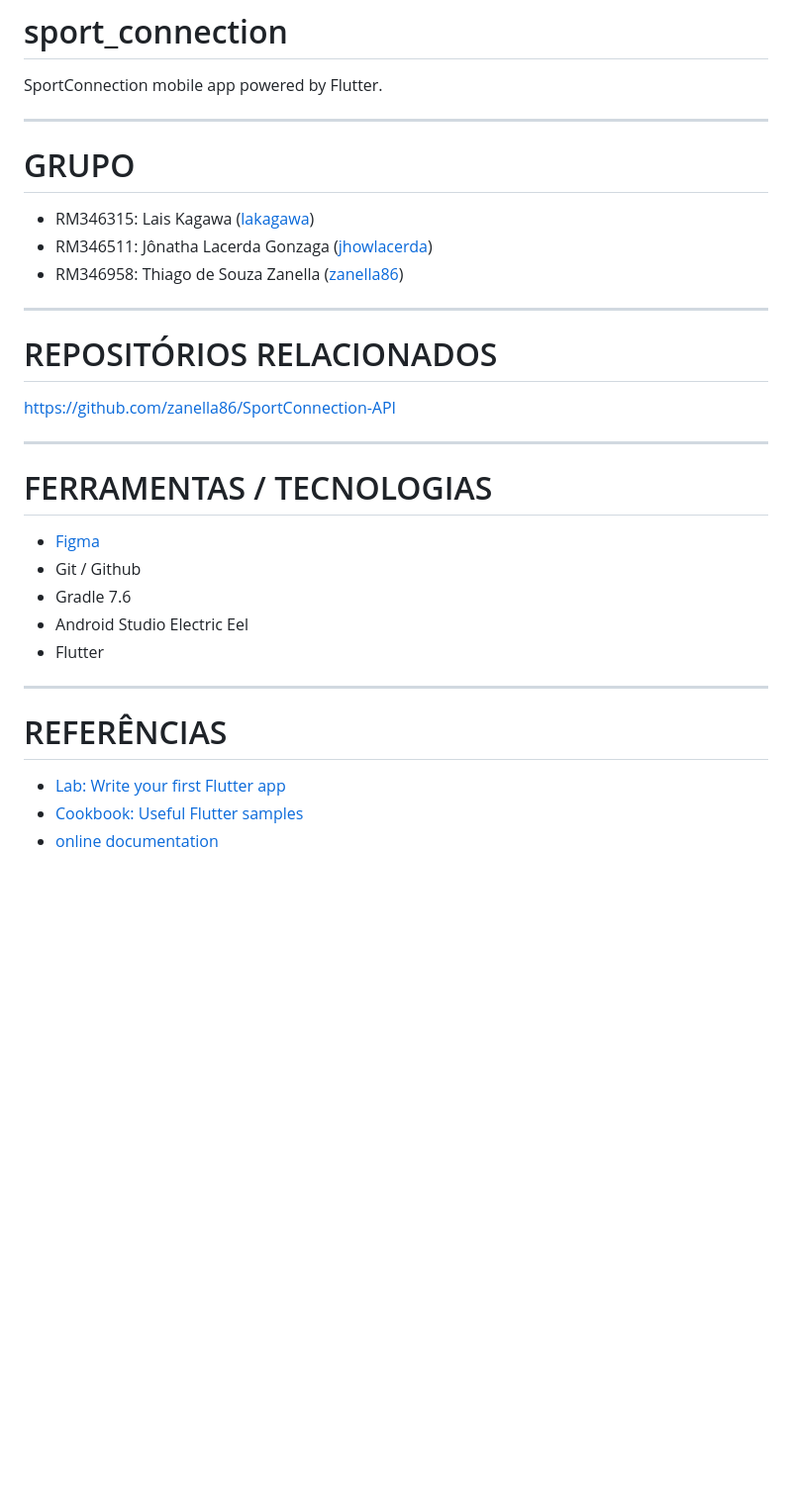
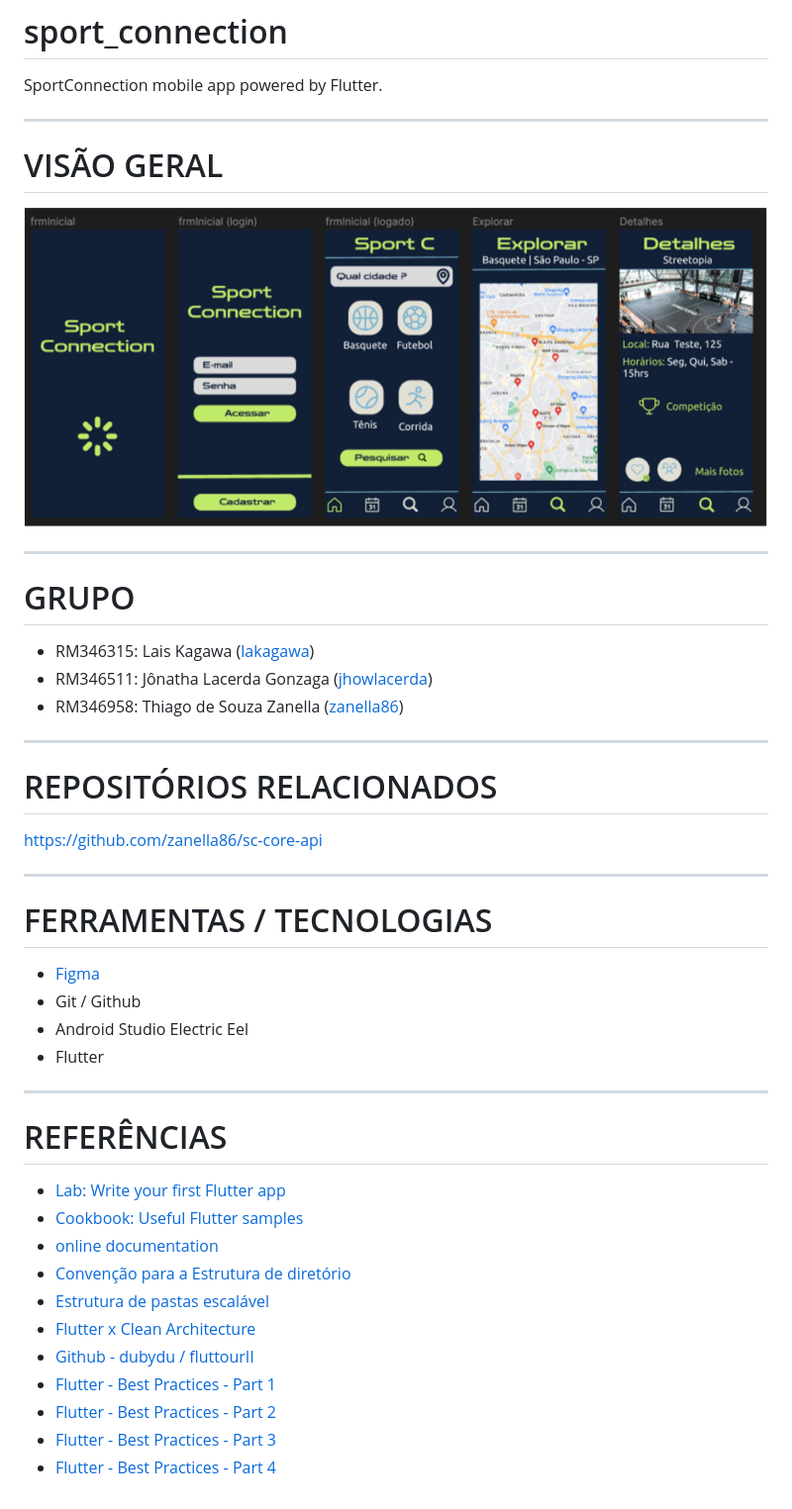
Before and after one commit to zanella86/SportConnection, a Markdown page: README.md, the part around the change. Shown: that part at 99% size. GitHub-like rendering; pictures changed too: docs/sp-prototype-high-fidelity.png (added); blank space fills up the shorter version.

```diff
--- a/README.md
+++ b/README.md
@@ -4,9 +4,11 @@ SportConnection mobile app powered by Flutter.
 
 ---
 
-<!--
 # VISÃO GERAL
--->
+
+![Protótipo de alta fidelidade](/docs/sp-prototype-high-fidelity.png)
+
+---
 
 # GRUPO
 
@@ -18,7 +20,7 @@ SportConnection mobile app powered by Flutter.
 
 # REPOSITÓRIOS RELACIONADOS
 
-https://github.com/zanella86/SportConnection-API
+https://github.com/zanella86/sc-core-api
 
 ---
 
@@ -27,7 +29,6 @@ https://github.com/zanella86/SportConnection-API
 <!-- - [Draw.io](https://app.diagrams.net/) -->
 - [Figma](https://www.figma.com/)
 - Git / Github
-- Gradle 7.6
 - Android Studio Electric Eel
 - Flutter
 
@@ -38,3 +39,11 @@ https://github.com/zanella86/SportConnection-API
 - [Lab: Write your first Flutter app](https://docs.flutter.dev/get-started/codelab)
 - [Cookbook: Useful Flutter samples](https://docs.flutter.dev/cookbook)
 - [online documentation](https://docs.flutter.dev/)
+- [Convenção para a Estrutura de diretório](https://dart.dev/tools/pub/package-layout)
+- [Estrutura de pastas escalável](https://medium.com/flutter-community/scalable-folder-structure-for-flutter-applications-183746bdc320)
+- [Flutter x Clean Architecture](https://itnext.io/flutter-clean-architecture-b53ce9e19d5a)
+- [Github - dubydu / fluttourII](https://github.dev/dubydu/fluttourII)
+- [Flutter - Best Practices - Part 1](https://itnext.io/flutter-best-practices-part-1-e89467ea4823)
+- [Flutter - Best Practices - Part 2](https://itnext.io/flutter-best-practices-part-2-e9e5c79ccb16)
+- [Flutter - Best Practices - Part 3](https://itnext.io/flutter-best-practices-part-3-747f1bfaec6b)
+- [Flutter - Best Practices - Part 4](https://itnext.io/flutter-best-practices-part-4-709e7bceabf)
```
Also changed, not shown: CHANGELOG.md (added, +7 -0 lines), 15 other files.
